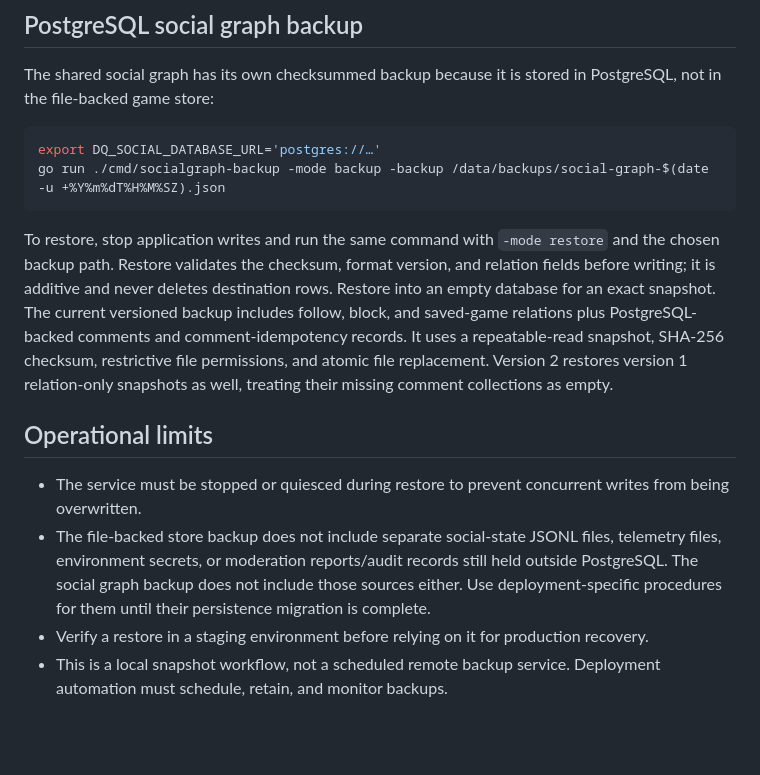
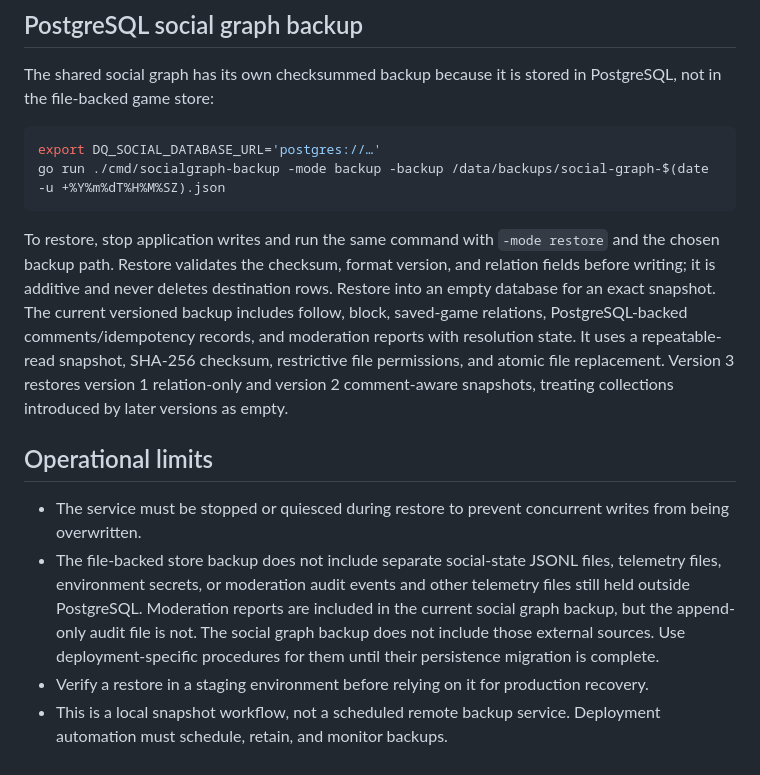
Before and after one commit to GavinDu/html5-game-generator, a Markdown page: docs/backup-restore.md, the part around the change. GitHub-like rendering; blank space fills up the shorter version.

Commit message:
docs: include moderation report state in backup inventory

````diff
--- a/docs/backup-restore.md
+++ b/docs/backup-restore.md
@@ -32,10 +32,10 @@ export DQ_SOCIAL_DATABASE_URL='postgres://…'
 go run ./cmd/socialgraph-backup -mode backup -backup /data/backups/social-graph-$(date -u +%Y%m%dT%H%M%SZ).json
 ```
 
-To restore, stop application writes and run the same command with `-mode restore` and the chosen backup path. Restore validates the checksum, format version, and relation fields before writing; it is additive and never deletes destination rows. Restore into an empty database for an exact snapshot. The current versioned backup includes follow, block, and saved-game relations plus PostgreSQL-backed comments and comment-idempotency records. It uses a repeatable-read snapshot, SHA-256 checksum, restrictive file permissions, and atomic file replacement. Version 2 restores version 1 relation-only snapshots as well, treating their missing comment collections as empty.
+To restore, stop application writes and run the same command with `-mode restore` and the chosen backup path. Restore validates the checksum, format version, and relation fields before writing; it is additive and never deletes destination rows. Restore into an empty database for an exact snapshot. The current versioned backup includes follow, block, saved-game relations, PostgreSQL-backed comments/idempotency records, and moderation reports with resolution state. It uses a repeatable-read snapshot, SHA-256 checksum, restrictive file permissions, and atomic file replacement. Version 3 restores version 1 relation-only and version 2 comment-aware snapshots, treating collections introduced by later versions as empty.
 ## Operational limits
 
 - The service must be stopped or quiesced during restore to prevent concurrent writes from being overwritten.
-- The file-backed store backup does not include separate social-state JSONL files, telemetry files, environment secrets, or moderation reports/audit records still held outside PostgreSQL. The social graph backup does not include those sources either. Use deployment-specific procedures for them until their persistence migration is complete.
+- The file-backed store backup does not include separate social-state JSONL files, telemetry files, environment secrets, or moderation audit events and other telemetry files still held outside PostgreSQL. Moderation reports are included in the current social graph backup, but the append-only audit file is not. The social graph backup does not include those external sources. Use deployment-specific procedures for them until their persistence migration is complete.
 - Verify a restore in a staging environment before relying on it for production recovery.
 - This is a local snapshot workflow, not a scheduled remote backup service. Deployment automation must schedule, retain, and monitor backups.
````
